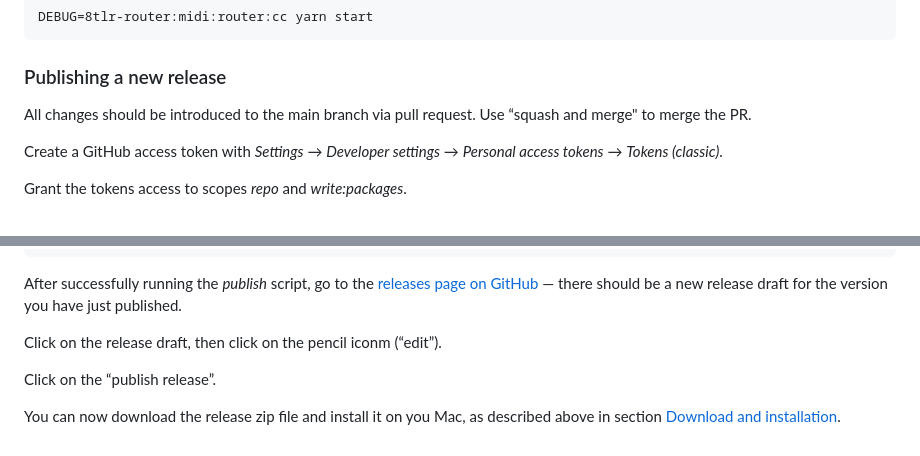
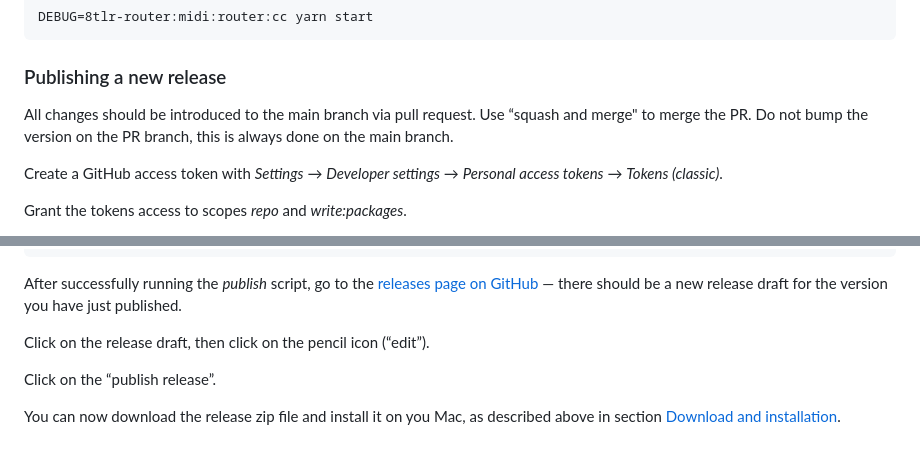
Before and after one commit to zapperment/8tlr-router-desktop, a Markdown page: README.md, 2 parts joined by grey strips. GitHub-like rendering.

Commit message:
docs: clarify not to bump version on PR branch

```diff
--- a/README.md
+++ b/README.md
@@ -107,7 +107,8 @@ DEBUG=8tlr-router:midi:router:cc yarn start
 
 ### Publishing a new release
 
-All changes should be introduced to the main branch via pull request. Use “squash and merge" to merge the PR.
+All changes should be introduced to the main branch via pull request. Use “squash and merge" to merge the PR. Do not
+bump the version on the PR branch, this is always done on the main branch.
 
 Create a GitHub access token with _Settings_ → _Developer settings_ → _Personal access tokens_ → _Tokens (classic)_.
 
@@ -134,7 +135,7 @@ After successfully running the _publish_ script, go to the
 [releases page on GitHub](https://github.com/zapperment/8tlr-router-desktop/releases) — there should be a new release
 draft for the version you have just published.
 
-Click on the release draft, then click on the pencil iconm (“edit”).
+Click on the release draft, then click on the pencil icon (“edit”).
 
 Click on the “publish release”.
 
```
